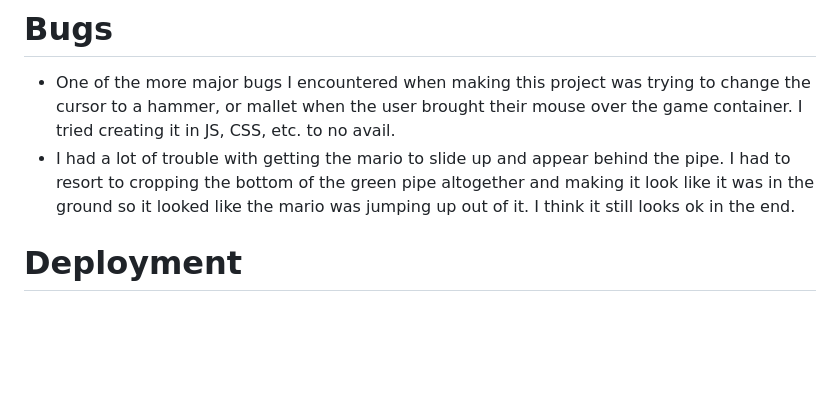
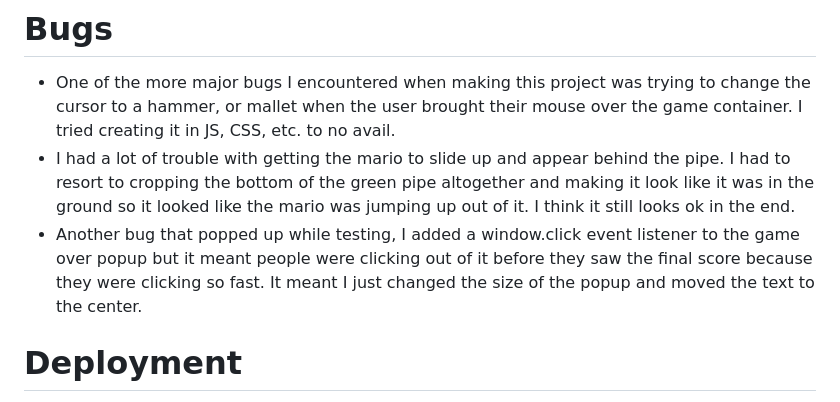
Before and after one commit to jaxsonkieran/whack-the-mario, a Markdown page: README.md, the part around the change. Rendered like a GitHub page; blank space fills up the shorter version.

```diff
--- a/README.md
+++ b/README.md
@@ -107,6 +107,7 @@ This project was built using HTML, CSS and Javascript.
 # Bugs
 * One of the more major bugs I encountered when making this project was trying to change the cursor to a hammer, or mallet when the user brought their mouse over the game container. I tried creating it in JS, CSS, etc. to no avail.
 * I had a lot of trouble with getting the mario to slide up and appear behind the pipe. I had to resort to cropping the bottom of the green pipe altogether and making it look like it was in the ground so it looked like the mario was jumping up out of it. I think it still looks ok in the end.
+* Another bug that popped up while testing, I added a window.click event listener to the game over popup but it meant people were clicking out of it before they saw the final score because they were clicking so fast. It meant I just changed the size of the popup and moved the text to the center.
 
 
 # Deployment
```
